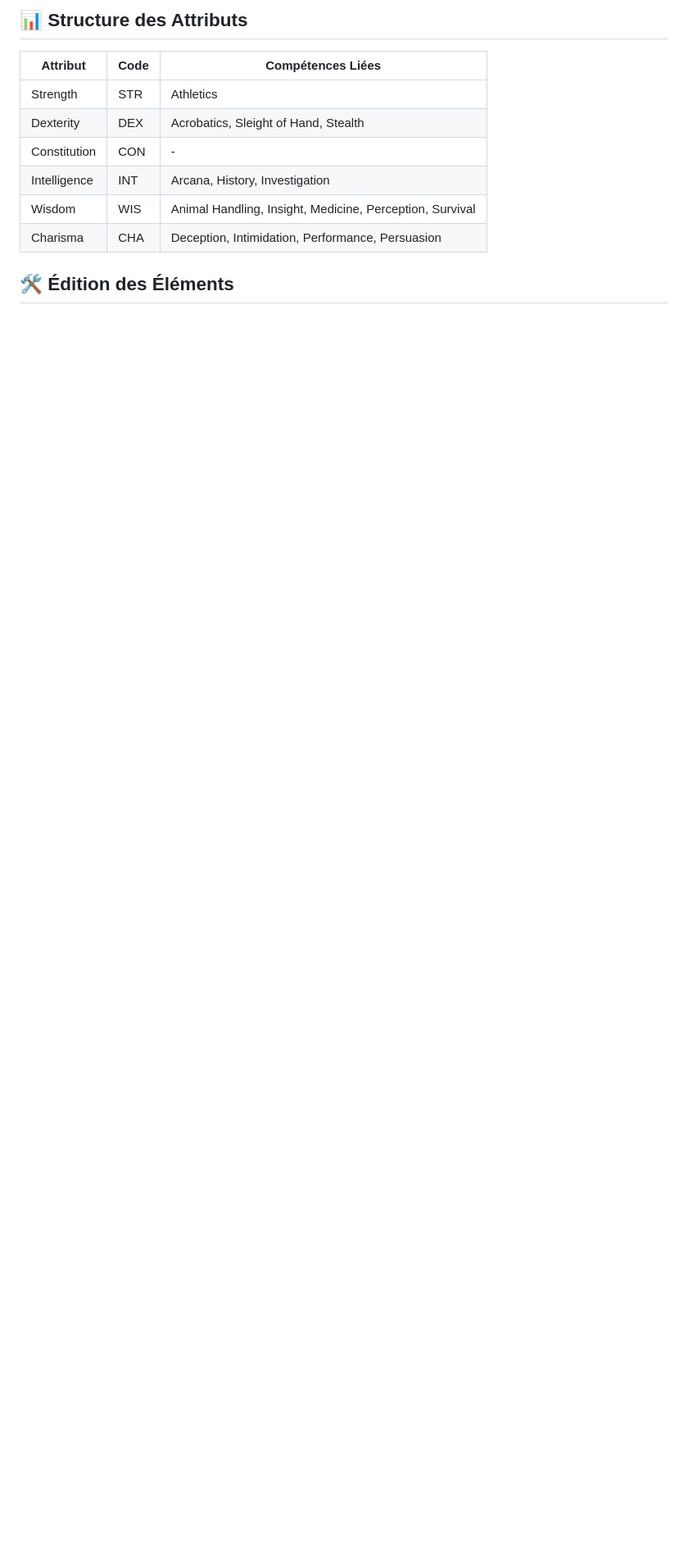
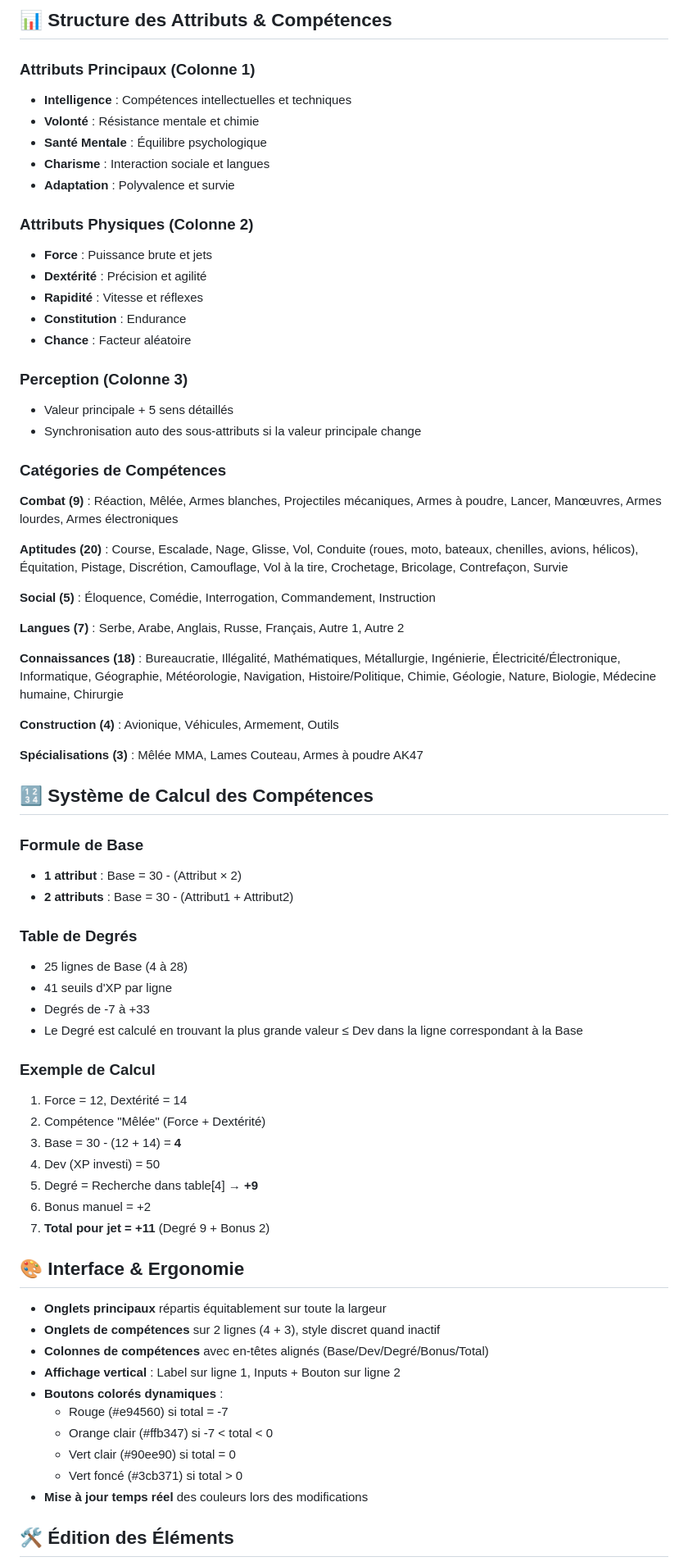
Before and after one commit to nawack/merc2, a Markdown page: README.md, the part around one of its changes. Shown at 82% size. Rendered like a GitHub page; blank space fills up the shorter version.

Commit message:
Enhance README with detailed Mercenary System features, including attributes, skills, and automatic degree calculations.

````diff
--- a/README.md
+++ b/README.md
@@ -59,15 +71,74 @@ d20: [résultat du dé]
 ```
 
-## 📊 Structure des Attributs
+## 📊 Structure des Attributs & Compétences
 
-| Attribut | Code | Compétences Liées |
-|----------|------|------------------|
-| Strength | STR | Athletics |
-| Dexterity | DEX | Acrobatics, Sleight of Hand, Stealth |
-| Constitution | CON | - |
-| Intelligence | INT | Arcana, History, Investigation |
-| Wisdom | WIS | Animal Handling, Insight, Medicine, Perception, Survival |
-| Charisma | CHA | Deception, Intimidation, Performance, Persuasion |
+### Attributs Principaux (Colonne 1)
+- **Intelligence** : Compétences intellectuelles et techniques
+- **Volonté** : Résistance mentale et chimie
+- **Santé Mentale** : Équilibre psychologique
+- **Charisme** : Interaction sociale et langues
+- **Adaptation** : Polyvalence et survie
+
+### Attributs Physiques (Colonne 2)
+- **Force** : Puissance brute et jets
+- **Dextérité** : Précision et agilité
+- **Rapidité** : Vitesse et réflexes
+- **Constitution** : Endurance
+- **Chance** : Facteur aléatoire
+
+### Perception (Colonne 3)
+- Valeur principale + 5 sens détaillés
+- Synchronisation auto des sous-attributs si la valeur principale change
+
+### Catégories de Compétences
+
+**Combat (9)** : Réaction, Mêlée, Armes blanches, Projectiles mécaniques, Armes à poudre, Lancer, Manœuvres, Armes lourdes, Armes électroniques
+
+**Aptitudes (20)** : Course, Escalade, Nage, Glisse, Vol, Conduite (roues, moto, bateaux, chenilles, avions, hélicos), Équitation, Pistage, Discrétion, Camouflage, Vol à la tire, Crochetage, Bricolage, Contrefaçon, Survie
+
+**Social (5)** : Éloquence, Comédie, Interrogation, Commandement, Instruction
+
+**Langues (7)** : Serbe, Arabe, Anglais, Russe, Français, Autre 1, Autre 2
+
+**Connaissances (18)** : Bureaucratie, Illégalité, Mathématiques, Métallurgie, Ingénierie, Électricité/Électronique, Informatique, Géographie, Météorologie, Navigation, Histoire/Politique, Chimie, Géologie, Nature, Biologie, Médecine humaine, Chirurgie
+
+**Construction (4)** : Avionique, Véhicules, Armement, Outils
+
+**Spécialisations (3)** : Mêlée MMA, Lames Couteau, Armes à poudre AK47
+
+## 🔢 Système de Calcul des Compétences
+
+### Formule de Base
+- **1 attribut** : Base = 30 - (Attribut × 2)
+- **2 attributs** : Base = 30 - (Attribut1 + Attribut2)
+
+### Table de Degrés
+- 25 lignes de Base (4 à 28)
+- 41 seuils d'XP par ligne
+- Degrés de -7 à +33
+- Le Degré est calculé en trouvant la plus grande valeur ≤ Dev dans la ligne correspondant à la Base
+
+### Exemple de Calcul
+1. Force = 12, Dextérité = 14
+2. Compétence "Mêlée" (Force + Dextérité)
+3. Base = 30 - (12 + 14) = **4**
+4. Dev (XP investi) = 50
+5. Degré = Recherche dans table[4] → **+9**
+6. Bonus manuel = +2
+7. **Total pour jet = +11** (Degré 9 + Bonus 2)
+
+## 🎨 Interface & Ergonomie
+
+- **Onglets principaux** répartis équitablement sur toute la largeur
+- **Onglets de compétences** sur 2 lignes (4 + 3), style discret quand inactif
+- **Colonnes de compétences** avec en-têtes alignés (Base/Dev/Degré/Bonus/Total)
+- **Affichage vertical** : Label sur ligne 1, Inputs + Bouton sur ligne 2
+- **Boutons colorés dynamiques** :
+  - Rouge (#e94560) si total = -7
+  - Orange clair (#ffb347) si -7 < total < 0
+  - Vert clair (#90ee90) si total = 0
+  - Vert foncé (#3cb371) si total > 0
+- **Mise à jour temps réel** des couleurs lors des modifications
 
 ## 🛠️ Édition des Éléments
 
````
Also changed, not shown: other parts of README.md (+74 -37 lines).
